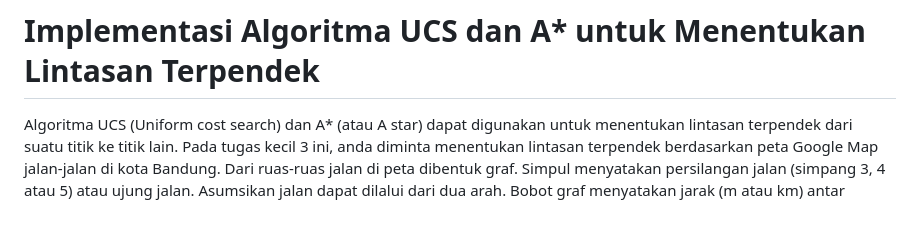
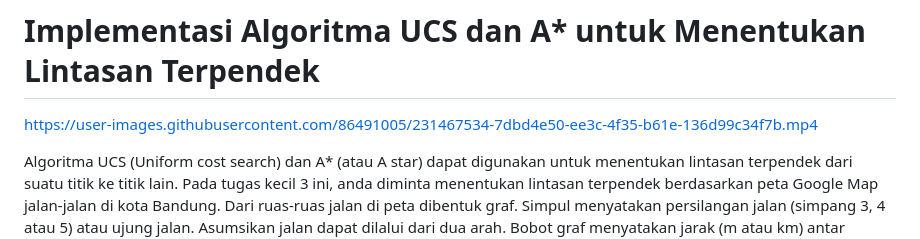
Before and after one commit to frankiehuangg/ShortestPathWebSolver, a Markdown page: README.md, the part around the change. GitHub-like rendering; blank space fills up the shorter version.

Commit message:
chore: added demo video

```diff
--- a/README.md
+++ b/README.md
@@ -1,4 +1,6 @@
 # Implementasi Algoritma UCS dan A* untuk Menentukan Lintasan Terpendek
+
+https://user-images.githubusercontent.com/86491005/231467534-7dbd4e50-ee3c-4f35-b61e-136d99c34f7b.mp4
 
 Algoritma UCS (Uniform cost search) dan A* (atau A star) dapat digunakan untuk menentukan lintasan terpendek dari suatu titik ke titik lain. Pada tugas kecil 3 ini, anda diminta menentukan lintasan terpendek berdasarkan peta Google Map jalan-jalan di kota Bandung. Dari ruas-ruas jalan di peta dibentuk graf. Simpul menyatakan persilangan jalan (simpang 3, 4 atau 5) atau ujung jalan. Asumsikan jalan dapat dilalui dari dua arah. Bobot graf menyatakan jarak (m atau km) antar simpul. Jarak antar dua simpul dapat dihitung dari koordinat kedua simpul menggunakan rumus jarak Euclidean (berdasarkan koordinat) atau dapat menggunakan ruler di Google Map, atau cara lainnya yang disediakan oleh Google Map.
 
```
